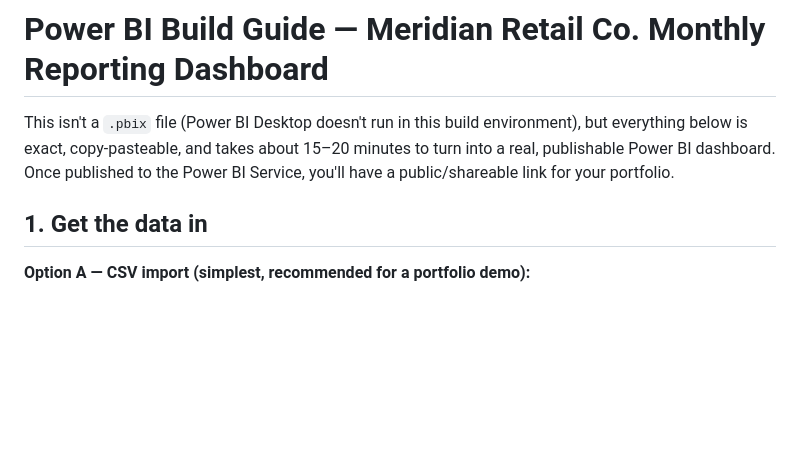
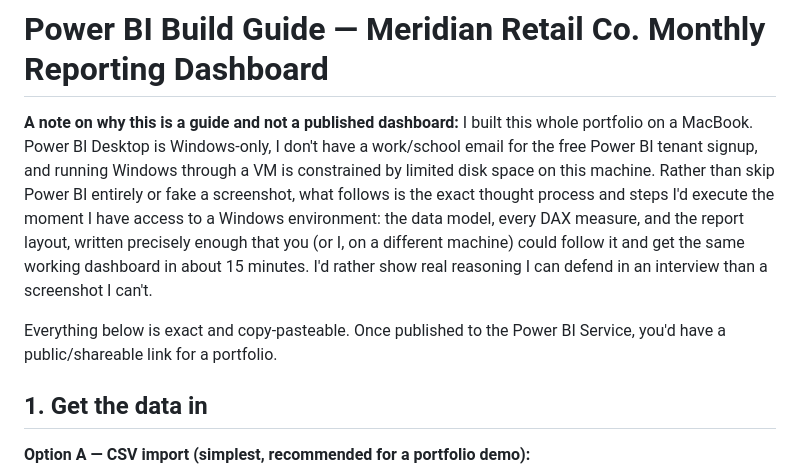
Before and after one commit to KarisFang/fpa-portfolio-reporting-pipeline, a Markdown page: powerbi/POWER_BI_BUILD_GUIDE.md, the part around the change. Drawn GitHub-style; blank space fills up the shorter version.

```diff
--- a/powerbi/POWER_BI_BUILD_GUIDE.md
+++ b/powerbi/POWER_BI_BUILD_GUIDE.md
@@ -1,8 +1,15 @@
 # Power BI Build Guide — Meridian Retail Co. Monthly Reporting Dashboard
 
-This isn't a `.pbix` file (Power BI Desktop doesn't run in this build environment), but everything below is
-exact, copy-pasteable, and takes about 15–20 minutes to turn into a real, publishable Power BI dashboard.
-Once published to the Power BI Service, you'll have a public/shareable link for your portfolio.
+**A note on why this is a guide and not a published dashboard:** I built this whole portfolio on a MacBook.
+Power BI Desktop is Windows-only, I don't have a work/school email for the free Power BI tenant signup, and
+running Windows through a VM is constrained by limited disk space on this machine. Rather than skip Power BI
+entirely or fake a screenshot, what follows is the exact thought process and steps I'd execute the moment I
+have access to a Windows environment: the data model, every DAX measure, and the report layout, written
+precisely enough that you (or I, on a different machine) could follow it and get the same working dashboard
+in about 15 minutes. I'd rather show real reasoning I can defend in an interview than a screenshot I can't.
+
+Everything below is exact and copy-pasteable. Once published to the Power BI Service, you'd have a
+public/shareable link for a portfolio.
 
 ## 1. Get the data in
 
```
Also changed, not shown: README.md (+6 -0 lines).
